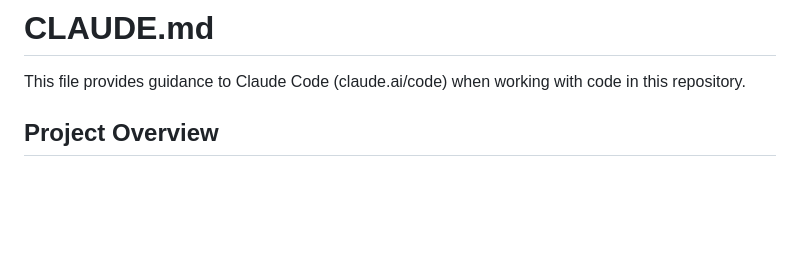
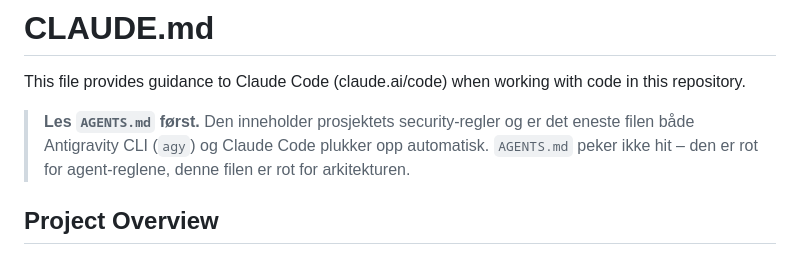
Before and after one commit to khjohns/procurement-api, a Markdown page: CLAUDE.md, the part around the change. Drawn GitHub-style; blank space fills up the shorter version.

```diff
--- a/CLAUDE.md
+++ b/CLAUDE.md
@@ -1,6 +1,11 @@
 # CLAUDE.md
 
 This file provides guidance to Claude Code (claude.ai/code) when working with code in this repository.
+
+> **Les `AGENTS.md` først.** Den inneholder prosjektets security-regler og er det
+> eneste filen både Antigravity CLI (`agy`) og Claude Code plukker opp
+> automatisk. `AGENTS.md` peker ikke hit – den er rot for agent-reglene, denne
+> filen er rot for arkitekturen.
 
 ## Project Overview
 
```
Also changed, not shown: AGENTS.md (added, +63 -0 lines).
